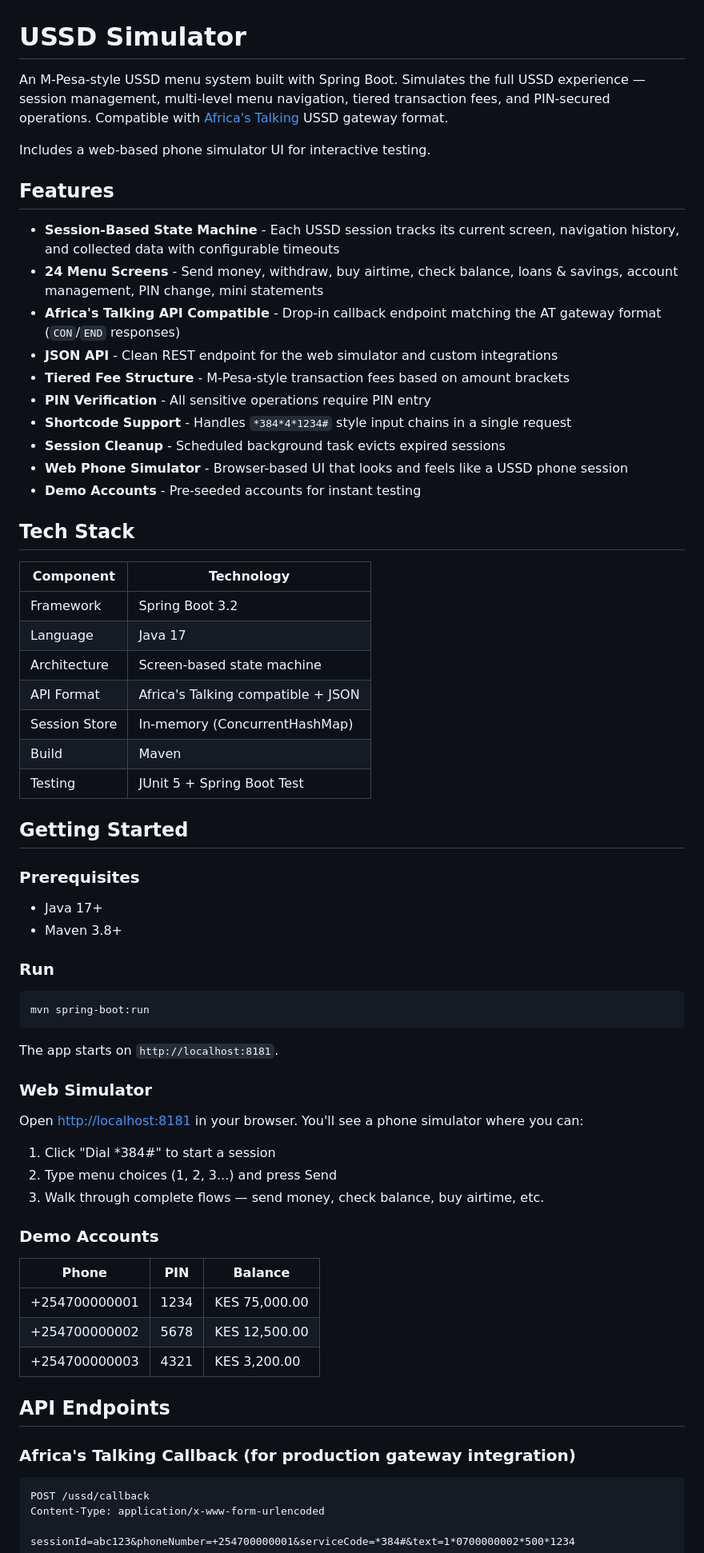
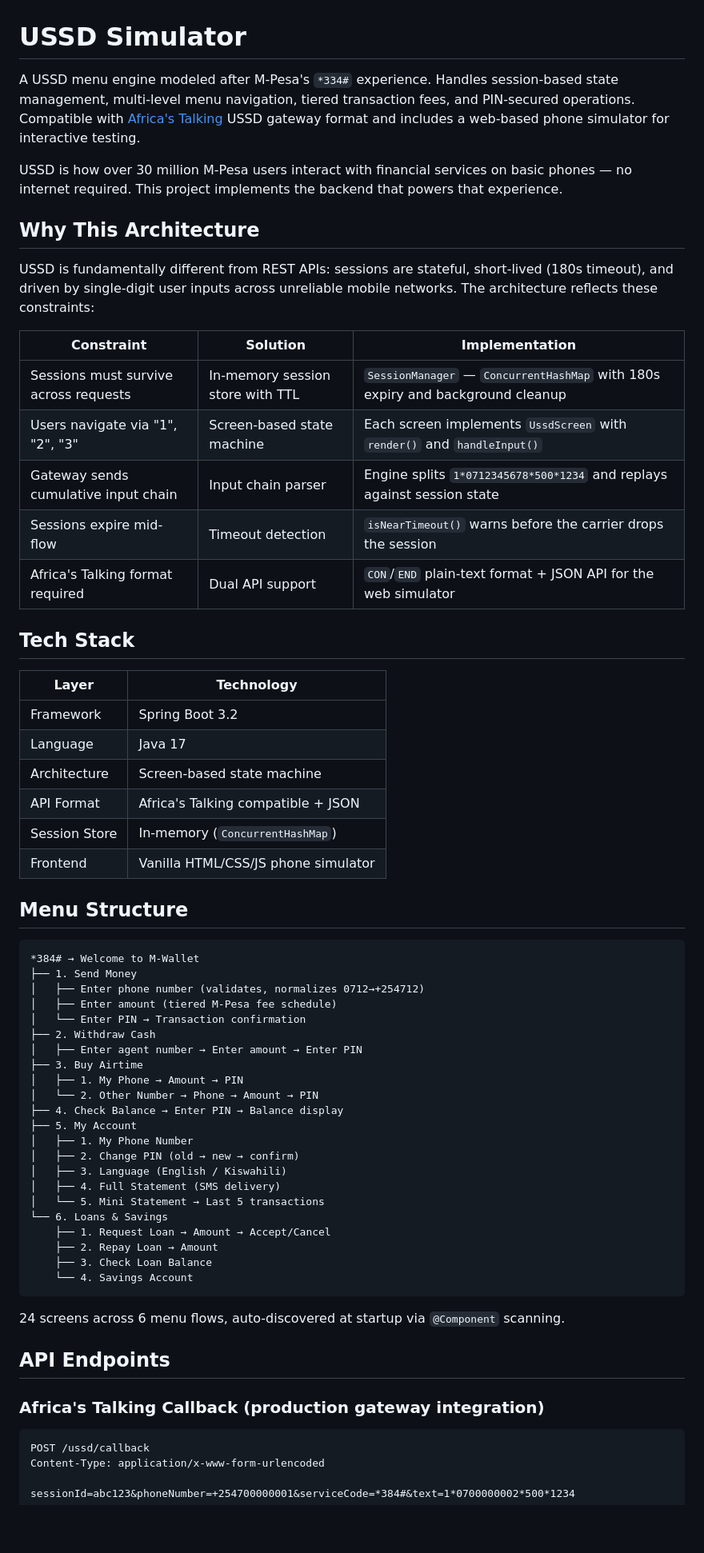
Before and after one commit to jeffgicharu/ussd-simulator, a Markdown page: README.md, the part around one of its changes. Shown at 80% size. GitHub-like rendering; blank space fills up the shorter version.

Commit message:
Rewrite README with constraint-driven design table and full menu tree

````diff
--- a/README.md
+++ b/README.md
@@ -1,67 +1,64 @@
 # USSD Simulator
 
-An M-Pesa-style USSD menu system built with Spring Boot. Simulates the full USSD experience — session management, multi-level menu navigation, tiered transaction fees, and PIN-secured operations. Compatible with [Africa's Talking](https://africastalking.com/) USSD gateway format.
+A USSD menu engine modeled after M-Pesa's `*334#` experience. Handles session-based state management, multi-level menu navigation, tiered transaction fees, and PIN-secured operations. Compatible with [Africa's Talking](https://africastalking.com/) USSD gateway format and includes a web-based phone simulator for interactive testing.
 
-Includes a web-based phone simulator UI for interactive testing.
+USSD is how over 30 million M-Pesa users interact with financial services on basic phones — no internet required. This project implements the backend that powers that experience.
 
-## Features
+## Why This Architecture
 
-- **Session-Based State Machine** - Each USSD session tracks its current screen, navigation history, and collected data with configurable timeouts
-- **24 Menu Screens** - Send money, withdraw, buy airtime, check balance, loans & savings, account management, PIN change, mini statements
-- **Africa's Talking API Compatible** - Drop-in callback endpoint matching the AT gateway format (`CON`/`END` responses)
-- **JSON API** - Clean REST endpoint for the web simulator and custom integrations
-- **Tiered Fee Structure** - M-Pesa-style transaction fees based on amount brackets
-- **PIN Verification** - All sensitive operations require PIN entry
-- **Shortcode Support** - Handles `*384*4*1234#` style input chains in a single request
-- **Session Cleanup** - Scheduled background task evicts expired sessions
-- **Web Phone Simulator** - Browser-based UI that looks and feels like a USSD phone session
-- **Demo Accounts** - Pre-seeded accounts for instant testing
+USSD is fundamentally different from REST APIs: sessions are stateful, short-lived (180s timeout), and driven by single-digit user inputs across unreliable mobile networks. The architecture reflects these constraints:
+
+| Constraint | Solution | Implementation |
+|---|---|---|
+| Sessions must survive across requests | In-memory session store with TTL | `SessionManager` — `ConcurrentHashMap` with 180s expiry and background cleanup |
+| Users navigate via "1", "2", "3" | Screen-based state machine | Each screen implements `UssdScreen` with `render()` and `handleInput()` |
+| Gateway sends cumulative input chain | Input chain parser | Engine splits `1*0712345678*500*1234` and replays against session state |
+| Sessions expire mid-flow | Timeout detection | `isNearTimeout()` warns before the carrier drops the session |
+| Africa's Talking format required | Dual API support | `CON`/`END` plain-text format + JSON API for the web simulator |
 
 ## Tech Stack
 
-| Component | Technology |
+| Layer | Technology |
 |---|---|
 | Framework | Spring Boot 3.2 |
 | Language | Java 17 |
 | Architecture | Screen-based state machine |
 | API Format | Africa's Talking compatible + JSON |
-| Session Store | In-memory (ConcurrentHashMap) |
-| Build | Maven |
-| Testing | JUnit 5 + Spring Boot Test |
+| Session Store | In-memory (`ConcurrentHashMap`) |
+| Frontend | Vanilla HTML/CSS/JS phone simulator |
 
-## Getting Started
+## Menu Structure
 
-### Prerequisites
-
-- Java 17+
-- Maven 3.8+
-
-### Run
-
-```bash
-mvn spring-boot:run
+```
+*384# → Welcome to M-Wallet
+├── 1. Send Money
+│   ├── Enter phone number (validates, normalizes 0712→+254712)
+│   ├── Enter amount (tiered M-Pesa fee schedule)
+│   └── Enter PIN → Transaction confirmation
+├── 2. Withdraw Cash
+│   ├── Enter agent number → Enter amount → Enter PIN
+├── 3. Buy Airtime
+│   ├── 1. My Phone → Amount → PIN
+│   └── 2. Other Number → Phone → Amount → PIN
+├── 4. Check Balance → Enter PIN → Balance display
+├── 5. My Account
+│   ├── 1. My Phone Number
+│   ├── 2. Change PIN (old → new → confirm)
+│   ├── 3. Language (English / Kiswahili)
+│   ├── 4. Full Statement (SMS delivery)
+│   └── 5. Mini Statement → Last 5 transactions
+└── 6. Loans & Savings
+    ├── 1. Request Loan → Amount → Accept/Cancel
+    ├── 2. Repay Loan → Amount
+    ├── 3. Check Loan Balance
+    └── 4. Savings Account
 ```
 
-The app starts on `http://localhost:8181`.
-
-### Web Simulator
-
-Open [http://localhost:8181](http://localhost:8181) in your browser. You'll see a phone simulator where you can:
-1. Click "Dial *384#" to start a session
-2. Type menu choices (1, 2, 3...) and press Send
-3. Walk through complete flows — send money, check balance, buy airtime, etc.
-
-### Demo Accounts
-
-| Phone | PIN | Balance |
-|---|---|---|
-| +254700000001 | 1234 | KES 75,000.00 |
-| +254700000002 | 5678 | KES 12,500.00 |
-| +254700000003 | 4321 | KES 3,200.00 |
+24 screens across 6 menu flows, auto-discovered at startup via `@Component` scanning.
 
 ## API Endpoints
 
-### Africa's Talking Callback (for production gateway integration)
+### Africa's Talking Callback (production gateway integration)
 
 ```
 POST /ussd/callback
````
Also changed, not shown: other parts of README.md (+26 -98 lines).
